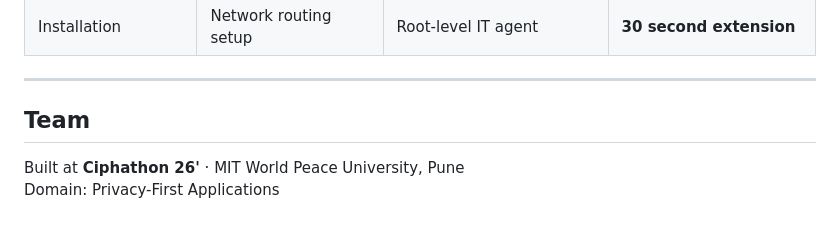
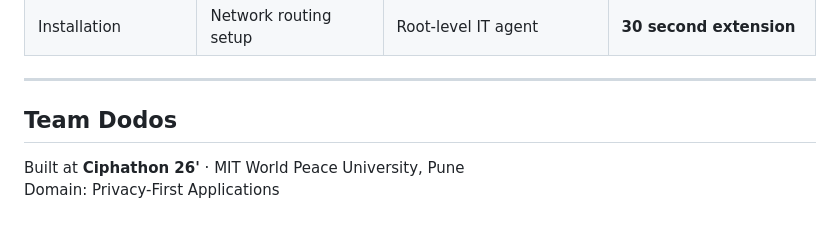
Before and after one commit to Ciphathon/CIPH-HT-008_Dodos, a Markdown page: README.md, the part around one of its changes. Rendered like a GitHub page.

```diff
--- a/README.md
+++ b/README.md
@@ -206,7 +206,7 @@ guardowl/
 
 ---
 
-## Team
+## Team Dodos
 
 Built at **Ciphathon 26'** · MIT World Peace University, Pune
 Domain: Privacy-First Applications
```
Also changed, not shown: other parts of README.md (+2 -2 lines).
